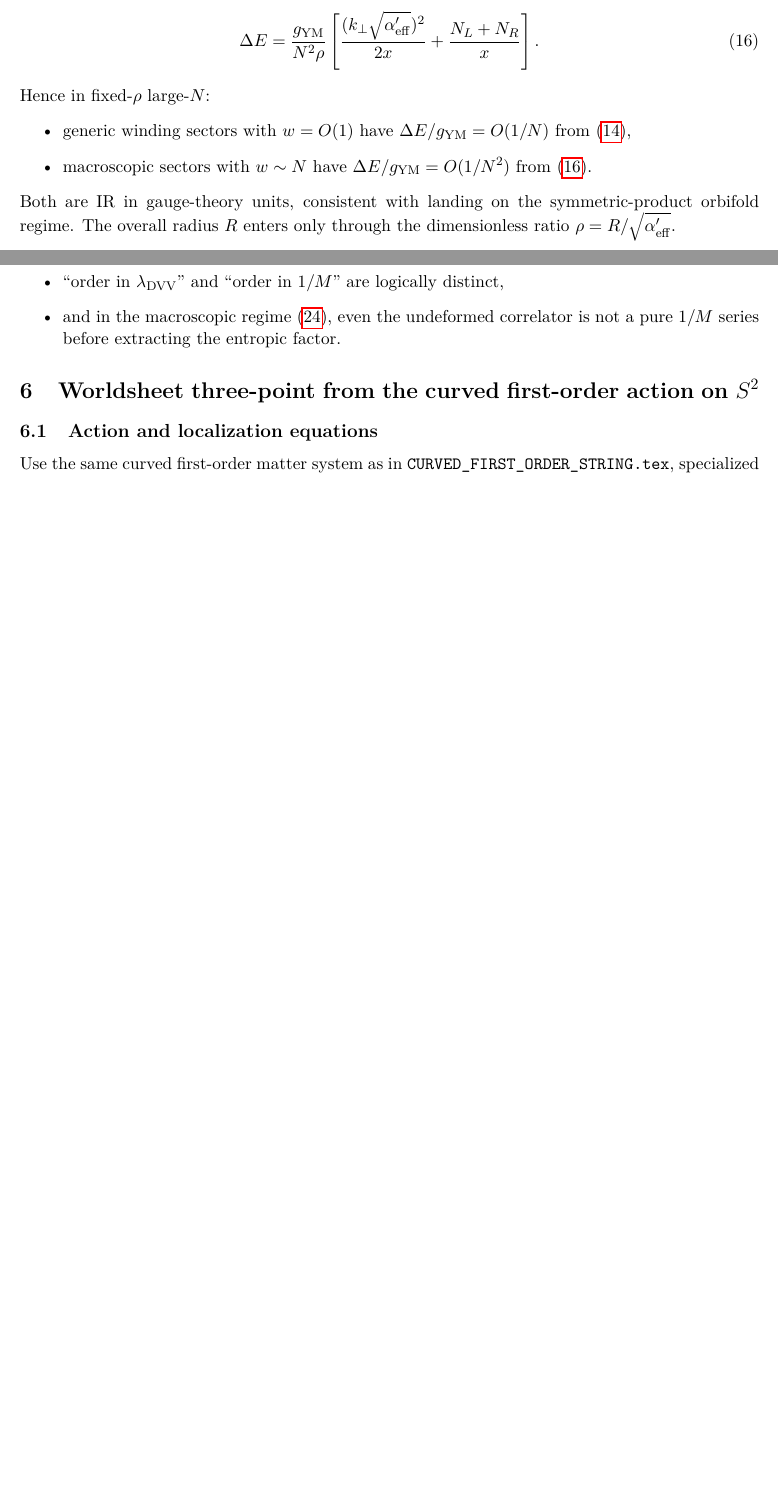
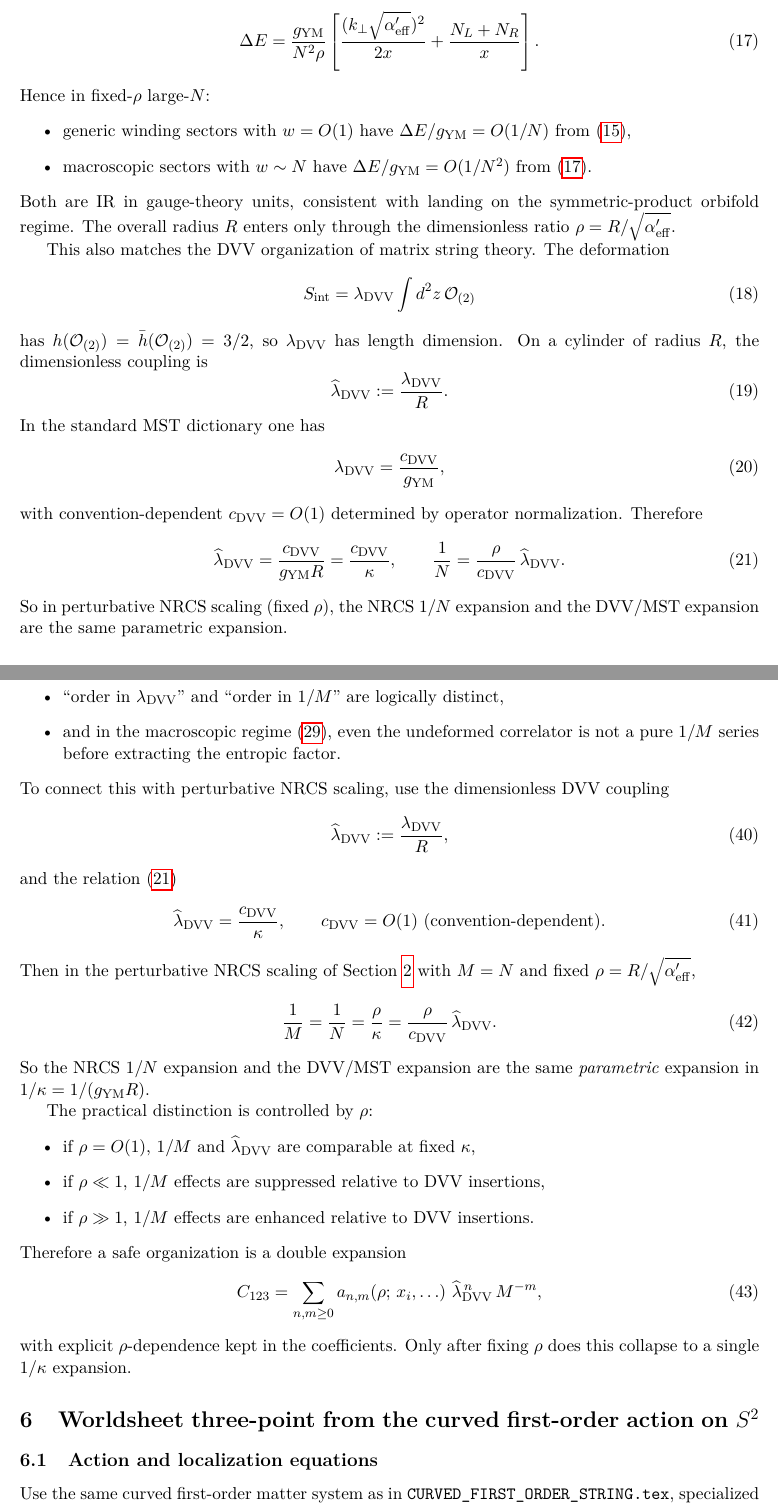
Before and after one commit to jscheinpflug/NCOS, a LaTeX document (1overN/SYMMETRIC_ORBIFOLD_JOIN_SPLIT_1overN.tex): two parts of pages 3 and 5 of 11 before the commit and two parts of pages 3 and 6 of 12 after it, joined at a grey line, cut so that both start at the same text, the shorter picture padded with empty space. Compiled offline with pdfLaTeX.

Commit message:
DVV vs 1/N update

```diff
--- a/1overN/SYMMETRIC_ORBIFOLD_JOIN_SPLIT_1overN.tex
+++ b/1overN/SYMMETRIC_ORBIFOLD_JOIN_SPLIT_1overN.tex
@@ -159,6 +166,27 @@ Hence in fixed-$\rho$ large-$N$:
 \item macroscopic sectors with $w\sim N$ have $\Delta E/g_{\mathrm{YM}}=O(1/N^2)$ from \eqref{eq:deltaE-macro-rho}.
 \end{itemize}
 Both are IR in gauge-theory units, consistent with landing on the symmetric-product orbifold regime. The overall radius $R$ enters only through the dimensionless ratio $\rho=R/\sqrt{\Aeff}$.
+
+This also matches the DVV organization of matrix string theory. The deformation
+\begin{equation}
+S_{\mathrm{int}}=\lambda_{\mathrm{DVV}}\int d^2z\,\mc O_{(2)}
+\end{equation}
+has $h(\mc O_{(2)})=\bar h(\mc O_{(2)})=3/2$, so $\lambda_{\mathrm{DVV}}$ has length dimension. On a cylinder of radius $R$, the dimensionless coupling is
+\begin{equation}\label{eq:dvv-dimensionless}
+\widehat\lambda_{\mathrm{DVV}}:=\frac{\lambda_{\mathrm{DVV}}}{R}.
+\end{equation}
+In the standard MST dictionary one has
+\begin{equation}
+\lambda_{\mathrm{DVV}}=\frac{c_{\mathrm{DVV}}}{g_{\mathrm{YM}}},
+\end{equation}
+with convention-dependent $c_{\mathrm{DVV}}=O(1)$ determined by operator normalization. Therefore
+\begin{equation}\label{eq:dvv-kappa-relation}
+\widehat\lambda_{\mathrm{DVV}}=\frac{c_{\mathrm{DVV}}}{g_{\mathrm{YM}}R}
+=\frac{c_{\mathrm{DVV}}}{\kappa},
+\qquad
+\frac{1}{N}=\frac{\rho}{c_{\mathrm{DVV}}}\,\widehat\lambda_{\mathrm{DVV}}.
+\end{equation}
+So in perturbative NRCS scaling (fixed $\rho$), the NRCS $1/N$ expansion and the DVV/MST expansion are the same parametric expansion.
 
 \section{Orbifold three-point data at finite \texorpdfstring{$M$}{M}}
 At the orbifold point, define the normalized single-cycle class operator
@@ -343,6 +371,39 @@ The power of $M$ in a normalized correlator is controlled by the combinatorics i
 \item ``order in $\lambda_{\mathrm{DVV}}$'' and ``order in $1/M$'' are logically distinct,
 \item and in the macroscopic regime \eqref{eq:macro-scaling}, even the undeformed correlator is not a pure $1/M$ series before extracting the entropic factor.
 \end{itemize}
+To connect this with perturbative NRCS scaling, use the dimensionless DVV coupling
+\begin{equation}
+\widehat\lambda_{\mathrm{DVV}}:=\frac{\lambda_{\mathrm{DVV}}}{R},
+\end{equation}
+and the relation \eqref{eq:dvv-kappa-relation}
+\begin{equation}
+\widehat\lambda_{\mathrm{DVV}}=\frac{c_{\mathrm{DVV}}}{\kappa},
+\qquad
+c_{\mathrm{DVV}}=O(1)\ \text{(convention-dependent)}.
+\end{equation}
+Then in the perturbative NRCS scaling of Section \ref{sec:nrcs-cylinder-ir} with $M=N$ and fixed $\rho=R/\sqrt{\Aeff}$,
+\begin{equation}
+\frac{1}{M}=\frac{1}{N}=\frac{\rho}{\kappa}
+=
+\frac{\rho}{c_{\mathrm{DVV}}}\,\widehat\lambda_{\mathrm{DVV}}.
+\end{equation}
+So the NRCS $1/N$ expansion and the DVV/MST expansion are the same \emph{parametric} expansion in $1/\kappa=1/(g_{\mathrm{YM}}R)$.
+
+The practical distinction is controlled by $\rho$:
+\begin{itemize}
+\item if $\rho=O(1)$, $1/M$ and $\widehat\lambda_{\mathrm{DVV}}$ are comparable at fixed $\kappa$,
+\item if $\rho\ll 1$, $1/M$ effects are suppressed relative to DVV insertions,
+\item if $\rho\gg 1$, $1/M$ effects are enhanced relative to DVV insertions.
+\end{itemize}
+Therefore a safe organization is a double expansion
+\begin{equation}
+C_{123}
+=
+\sum_{n,m\ge 0}
+a_{n,m}\!\left(\rho;\,x_i,\ldots\right)\,
+\widehat\lambda_{\mathrm{DVV}}^{\,n}\,M^{-m},
+\end{equation}
+with explicit $\rho$-dependence kept in the coefficients. Only after fixing $\rho$ does this collapse to a single $1/\kappa$ expansion.
 
 \section{Worldsheet three-point from the curved first-order action on \texorpdfstring{$S^2$}{S2}}
 \subsection{Action and localization equations}
```
Also changed, not shown: 1overN/SYMMETRIC_ORBIFOLD_JOIN_SPLIT_1overN.tex (9 more changed lines).
